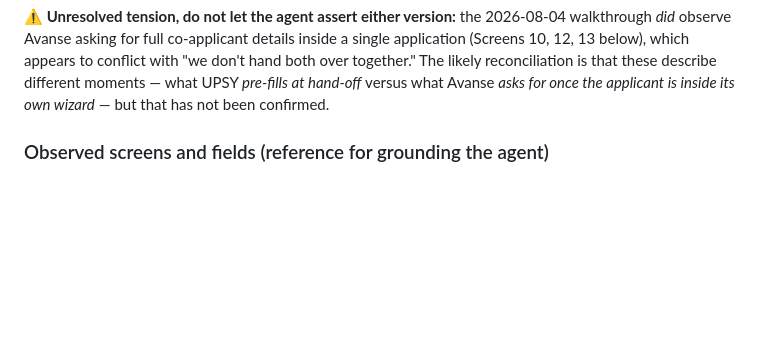
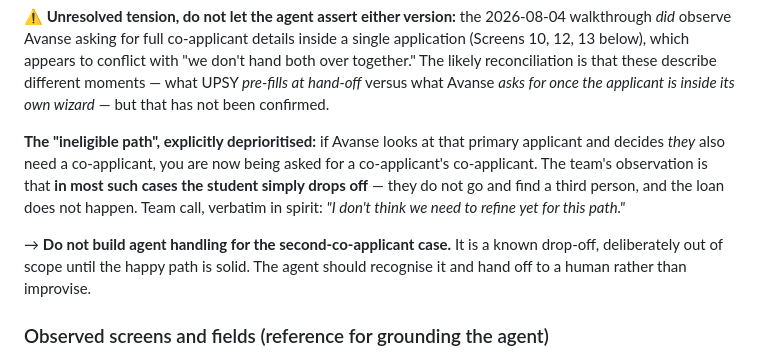
Before and after one commit to eklavya2201/UPSY-LOAN_AGENT, a Markdown page: README.md, the part around the change. Drawn GitHub-style; blank space fills up the shorter version.

Commit message:
docs: mark the second-co-applicant path as out of scope for now
If Avanse asks the primary applicant for their own co-applicant, most
students drop off rather than find a third person. Team call is not to
refine for this path yet — the agent should recognise it and hand off
to a human instead of improvising.

Co-Authored-By: Claude Opus 5 <noreply@anthropic.com>

```diff
--- a/README.md
+++ b/README.md
@@ -122,6 +122,10 @@ So "make the co-applicant the primary applicant" is not a filing technicality. I
 **Related fact from the same conversation:** UPSY **does not share the student's and the co-applicant's details with Avanse together**. Avanse receives *one person's* application, not a student-plus-co-applicant package — which is consistent with the mechanism above.
 
 **⚠️ Unresolved tension, do not let the agent assert either version:** the 2026-08-04 walkthrough *did* observe Avanse asking for full co-applicant details inside a single application (Screens 10, 12, 13 below), which appears to conflict with "we don't hand both over together." The likely reconciliation is that these describe different moments — what UPSY *pre-fills at hand-off* versus what Avanse *asks for once the applicant is inside its own wizard* — but that has not been confirmed.
+
+**The "ineligible path", explicitly deprioritised:** if Avanse looks at that primary applicant and decides *they* also need a co-applicant, you are now being asked for a co-applicant's co-applicant. The team's observation is that **in most such cases the student simply drops off** — they do not go and find a third person, and the loan does not happen. Team call, verbatim in spirit: *"I don't think we need to refine yet for this path."*
+
+→ **Do not build agent handling for the second-co-applicant case.** It is a known drop-off, deliberately out of scope until the happy path is solid. The agent should recognise it and hand off to a human rather than improvise.
 
 ### Observed screens and fields (reference for grounding the agent)
 
```
